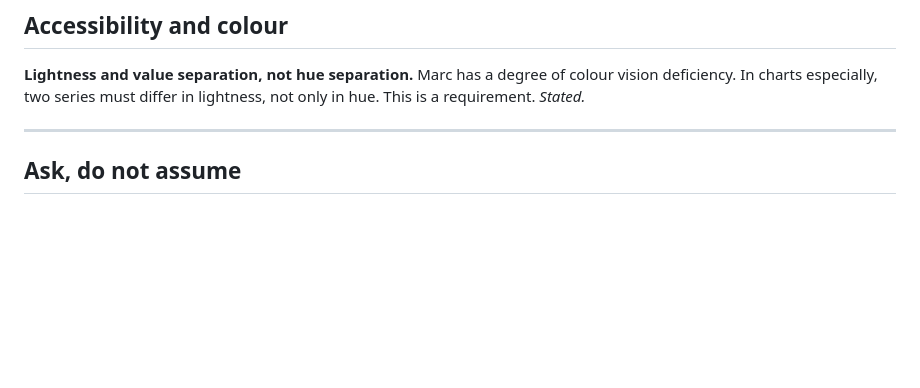
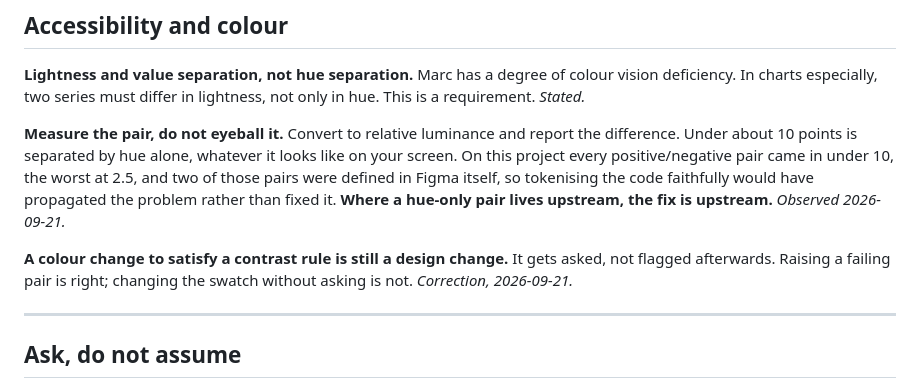
Before and after one commit to marcbanderson/design-toolkit, a Markdown page: judgment/marc.md, the part around the change. Rendered like a GitHub page; blank space fills up the shorter version.

```diff
--- a/judgment/marc.md
+++ b/judgment/marc.md
@@ -277,6 +277,18 @@ having him find it costs the claim its credibility. *Observed.*
 colour vision deficiency. In charts especially, two series must differ in
 lightness, not only in hue. This is a requirement. *Stated.*
 
+**Measure the pair, do not eyeball it.** Convert to relative luminance and
+report the difference. Under about 10 points is separated by hue alone,
+whatever it looks like on your screen. On this project every positive/negative
+pair came in under 10, the worst at 2.5, and two of those pairs were defined in
+Figma itself, so tokenising the code faithfully would have propagated the
+problem rather than fixed it. **Where a hue-only pair lives upstream, the fix
+is upstream.** *Observed 2026-09-21.*
+
+**A colour change to satisfy a contrast rule is still a design change.** It
+gets asked, not flagged afterwards. Raising a failing pair is right; changing
+the swatch without asking is not. *Correction, 2026-09-21.*
+
 ---
 
 ## Ask, do not assume
```
Also changed, not shown: skills/token-audit/SKILL.md (+28 -0 lines).
